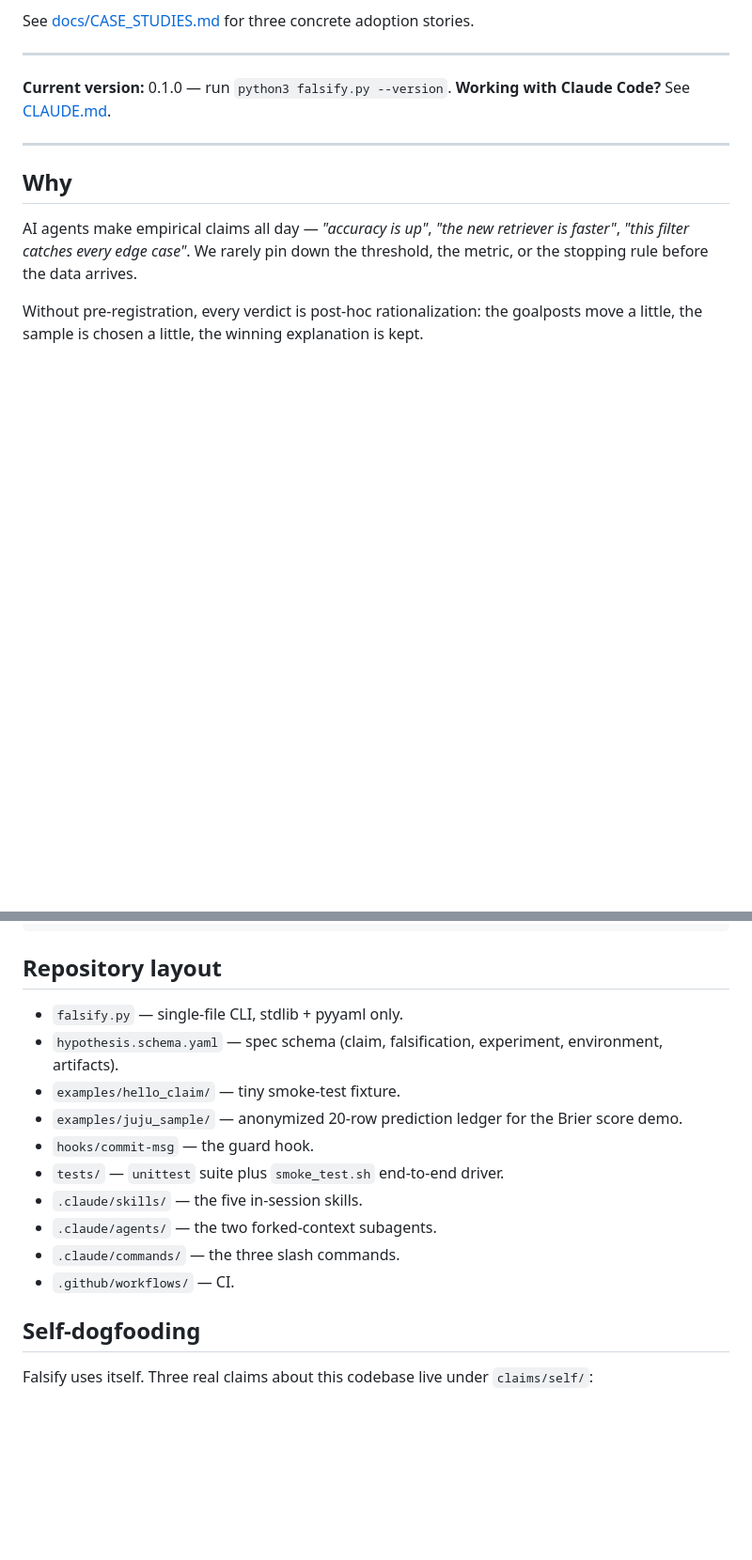
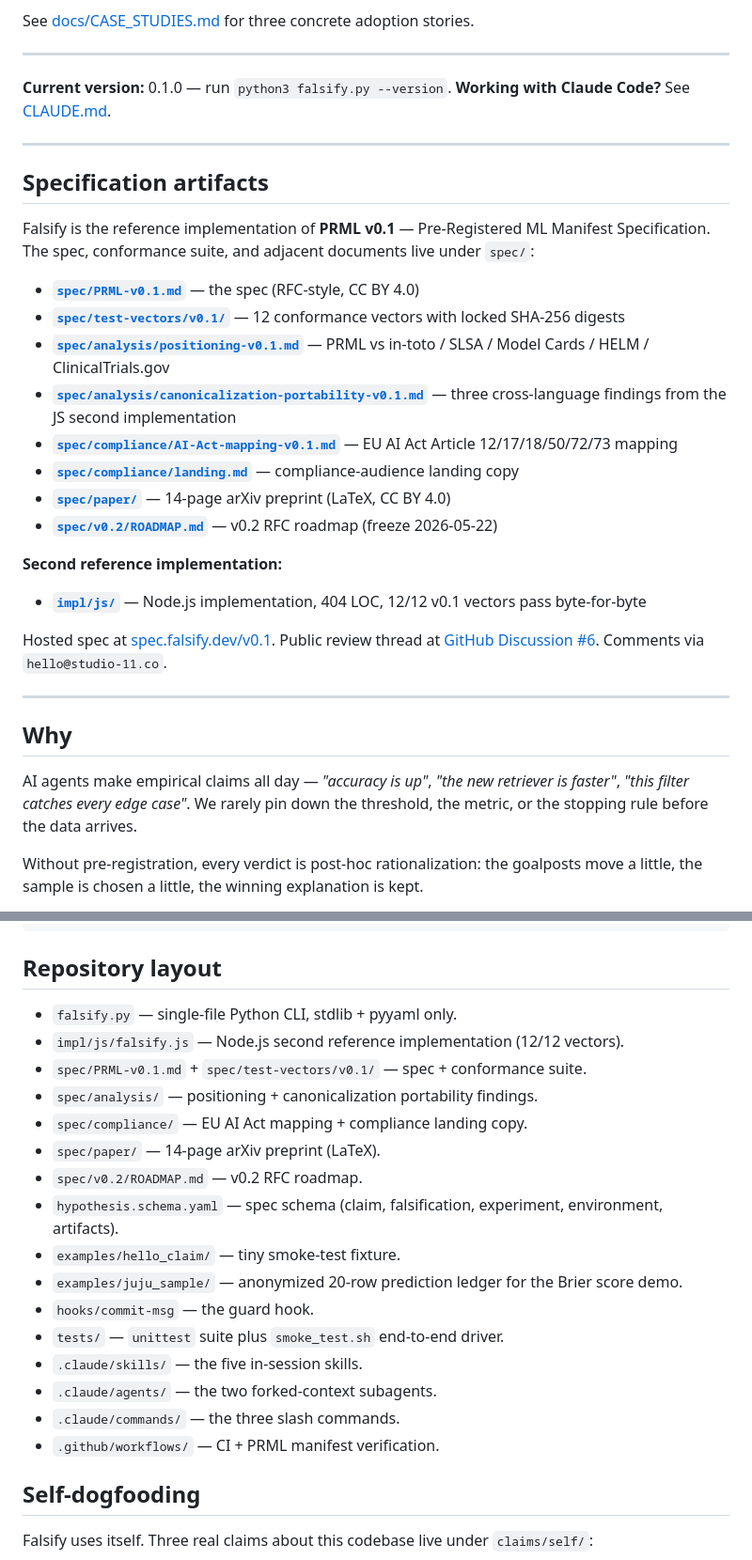
Before and after one commit to sk8ordie84/falsify, a Markdown page: README.md, 2 parts joined by grey strips. Shown at 94% size. GitHub-like rendering; blank space fills up the shorter version.

Commit message:
Surface new spec artifacts in README
Add 'Specification artifacts' section linking the v0.1 spec, conformance
suite, positioning + portability analysis docs, AI Act mapping, compliance
landing copy, arXiv preprint, v0.2 roadmap, and the JS second reference
implementation. Update Repository layout to mention the new top-level
directories.

Co-Authored-By: Claude Opus 4.7 <noreply@anthropic.com>

```diff
--- a/README.md
+++ b/README.md
@@ -52,6 +52,27 @@ See [docs/CASE_STUDIES.md](docs/CASE_STUDIES.md) for three concrete adoption sto
 
 **Current version:** 0.1.0 — run `python3 falsify.py --version`.
 **Working with Claude Code?** See [CLAUDE.md](CLAUDE.md).
+
+---
+
+## Specification artifacts
+
+Falsify is the reference implementation of **PRML v0.1** — Pre-Registered ML Manifest Specification. The spec, conformance suite, and adjacent documents live under `spec/`:
+
+- **[`spec/PRML-v0.1.md`](spec/PRML-v0.1.md)** — the spec (RFC-style, CC BY 4.0)
+- **[`spec/test-vectors/v0.1/`](spec/test-vectors/v0.1/)** — 12 conformance vectors with locked SHA-256 digests
+- **[`spec/analysis/positioning-v0.1.md`](spec/analysis/positioning-v0.1.md)** — PRML vs in-toto / SLSA / Model Cards / HELM / ClinicalTrials.gov
+- **[`spec/analysis/canonicalization-portability-v0.1.md`](spec/analysis/canonicalization-portability-v0.1.md)** — three cross-language findings from the JS second implementation
+- **[`spec/compliance/AI-Act-mapping-v0.1.md`](spec/compliance/AI-Act-mapping-v0.1.md)** — EU AI Act Article 12/17/18/50/72/73 mapping
+- **[`spec/compliance/landing.md`](spec/compliance/landing.md)** — compliance-audience landing copy
+- **[`spec/paper/`](spec/paper/)** — 14-page arXiv preprint (LaTeX, CC BY 4.0)
+- **[`spec/v0.2/ROADMAP.md`](spec/v0.2/ROADMAP.md)** — v0.2 RFC roadmap (freeze 2026-05-22)
+
+**Second reference implementation:**
+
+- **[`impl/js/`](impl/js/)** — Node.js implementation, 404 LOC, 12/12 v0.1 vectors pass byte-for-byte
+
+Hosted spec at [spec.falsify.dev/v0.1](https://spec.falsify.dev/v0.1). Public review thread at [GitHub Discussion #6](https://github.com/sk8ordie84/falsify/discussions/6). Comments via `hello@studio-11.co`.
 
 ---
 
@@ -365,7 +386,13 @@ ln -sf "$(pwd)/hooks/commit-msg" .git/hooks/commit-msg
 
 ## Repository layout
 
-- `falsify.py` — single-file CLI, stdlib + pyyaml only.
+- `falsify.py` — single-file Python CLI, stdlib + pyyaml only.
+- `impl/js/falsify.js` — Node.js second reference implementation (12/12 vectors).
+- `spec/PRML-v0.1.md` + `spec/test-vectors/v0.1/` — spec + conformance suite.
+- `spec/analysis/` — positioning + canonicalization portability findings.
+- `spec/compliance/` — EU AI Act mapping + compliance landing copy.
+- `spec/paper/` — 14-page arXiv preprint (LaTeX).
+- `spec/v0.2/ROADMAP.md` — v0.2 RFC roadmap.
 - `hypothesis.schema.yaml` — spec schema (claim, falsification,
   experiment, environment, artifacts).
 - `examples/hello_claim/` — tiny smoke-test fixture.
@@ -376,7 +403,7 @@ ln -sf "$(pwd)/hooks/commit-msg" .git/hooks/commit-msg
 - `.claude/skills/` — the five in-session skills.
 - `.claude/agents/` — the two forked-context subagents.
 - `.claude/commands/` — the three slash commands.
-- `.github/workflows/` — CI.
+- `.github/workflows/` — CI + PRML manifest verification.
 
 ## Self-dogfooding
 
```
